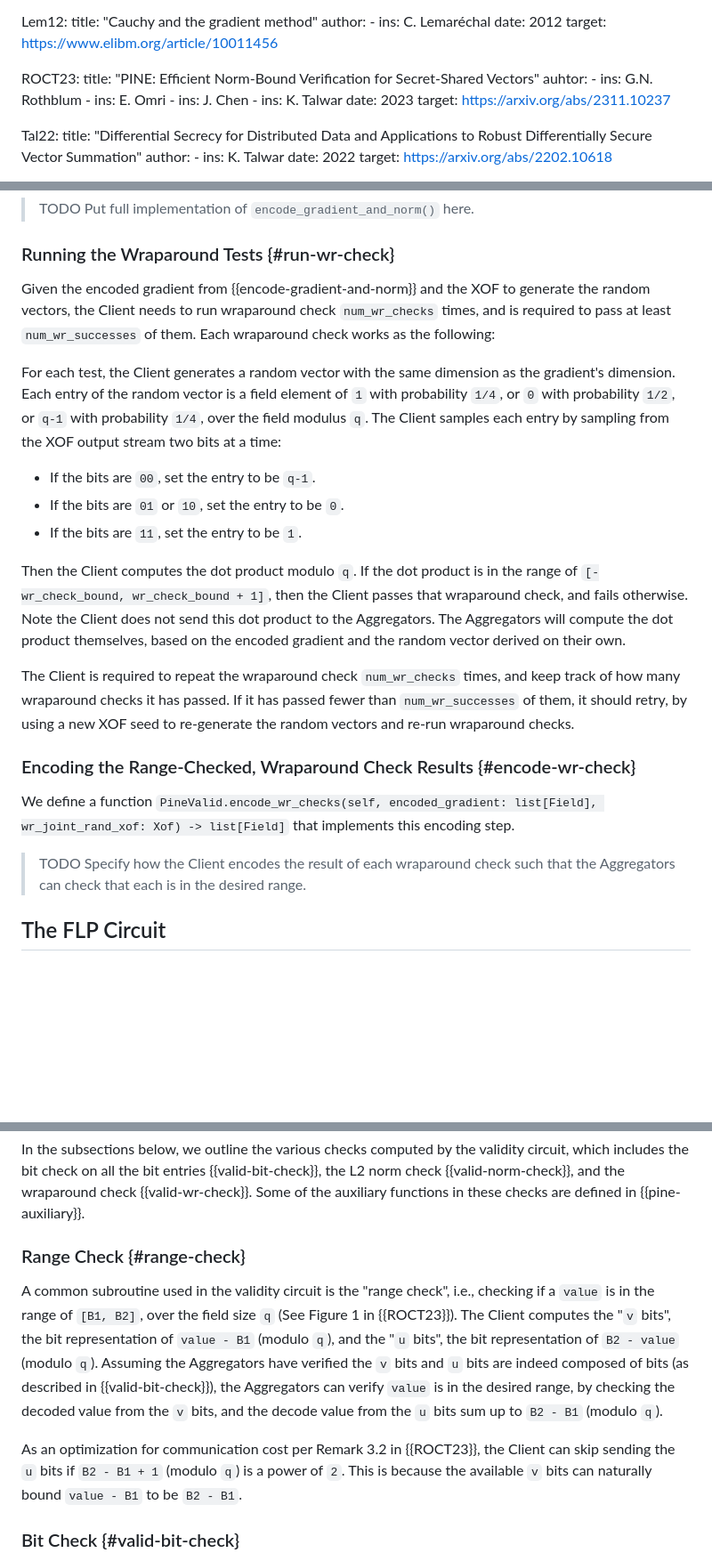
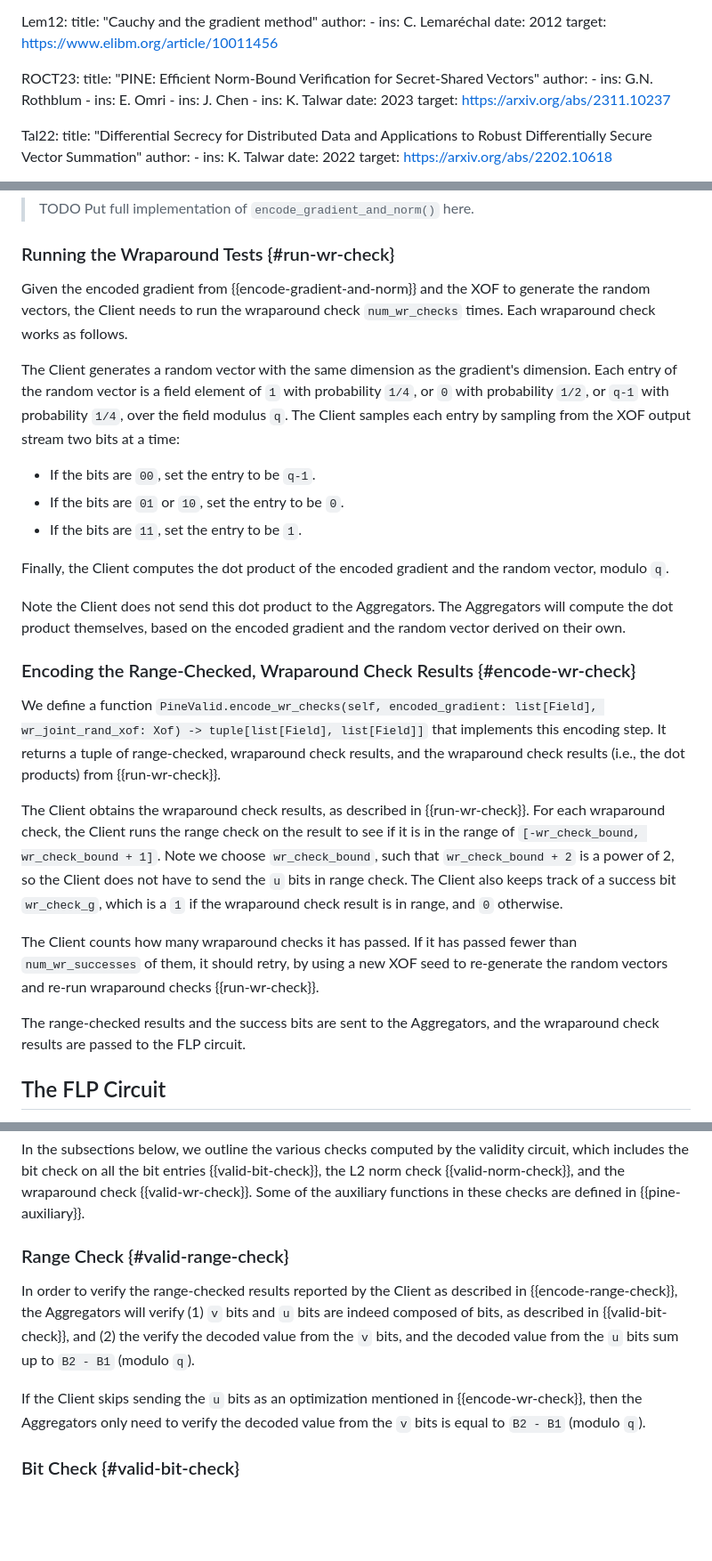
Before and after one commit to junyechen1996/draft-chen-cfrg-vdaf-pine, a Markdown page: draft-chen-cfrg-vdaf-pine.md, 3 parts joined by grey strips. Shown: that part at 89% size. Rendered like a GitHub page; blank space fills up the shorter version.

Commit message:
Fill the section about encoding wraparound check (#71)

```diff
--- a/draft-chen-cfrg-vdaf-pine.md
+++ b/draft-chen-cfrg-vdaf-pine.md
@@ -68,7 +68,7 @@ informative:
 
   ROCT23:
     title: "PINE: Efficient Norm-Bound Verification for Secret-Shared Vectors"
-    auhtor:
+    author:
       - ins: G.N. Rothblum
       - ins: E. Omri
       - ins: J. Chen
@@ -345,39 +360,49 @@ measurement: list[float]) -> list[Field]` that implements this encoding step.
 ### Running the Wraparound Tests {#run-wr-check}
 
 Given the encoded gradient from {{encode-gradient-and-norm}} and the XOF to
-generate the random vectors, the Client needs to run wraparound check
-`num_wr_checks` times, and is required to pass at least `num_wr_successes`
-of them. Each wraparound check works as the following:
+generate the random vectors, the Client needs to run the wraparound check
+`num_wr_checks` times. Each wraparound check works as follows.
 
-For each test, the Client generates a random vector with the same dimension as
-the gradient's dimension. Each entry of the random vector is a field element of
-`1` with probability `1/4`, or `0` with probability `1/2`, or `q-1` with
-probability `1/4`, over the field modulus `q`. The Client samples each entry by
-sampling from the XOF output stream two bits at a time:
+The Client generates a random vector with the same dimension as the gradient's
+dimension. Each entry of the random vector is a field element of `1` with
+probability `1/4`, or `0` with probability `1/2`, or `q-1` with probability
+`1/4`, over the field modulus `q`. The Client samples each entry by sampling
+from the XOF output stream two bits at a time:
 * If the bits are `00`, set the entry to be `q-1`.
 * If the bits are `01` or `10`, set the entry to be `0`.
 * If the bits are `11`, set the entry to be `1`.
 
-Then the Client computes the dot product modulo `q`. If the dot product is in
-the range of `[-wr_check_bound, wr_check_bound + 1]`, then the Client passes
-that wraparound check, and fails otherwise. Note the Client does not send this
-dot product to the Aggregators. The Aggregators will compute the dot product
-themselves, based on the encoded gradient and the random vector derived on
-their own.
+Finally, the Client computes the dot product of the encoded gradient and the
+random vector, modulo `q`.
 
-The Client is required to repeat the wraparound check `num_wr_checks` times,
-and keep track of how many wraparound checks it has passed. If it has passed
-fewer than `num_wr_successes` of them, it should retry, by using a new XOF
-seed to re-generate the random vectors and re-run wraparound checks.
+Note the Client does not send this dot product to the Aggregators. The
+Aggregators will compute the dot product themselves, based on the encoded
+gradient and the random vector derived on their own.
 
 ### Encoding the Range-Checked, Wraparound Check Results {#encode-wr-check}
 
 We define a function `PineValid.encode_wr_checks(self,
-encoded_gradient: list[Field], wr_joint_rand_xof: Xof) -> list[Field]` that
-implements this encoding step.
+encoded_gradient: list[Field], wr_joint_rand_xof: Xof) ->
+tuple[list[Field], list[Field]]` that implements this encoding step. It returns
+a tuple of range-checked, wraparound check results, and the wraparound check
+results (i.e., the dot products) from {{run-wr-check}}.
 
-> TODO Specify how the Client encodes the result of each wraparound check such
-> that the Aggregators can check that each is in the desired range.
+The Client obtains the wraparound check results, as described in
+{{run-wr-check}}. For each wraparound check, the Client runs the range check on
+the result to see if it is in the range of
+`[-wr_check_bound, wr_check_bound + 1]`. Note we choose `wr_check_bound`, such
+that `wr_check_bound + 2` is a power of 2, so the Client does not have to send
+the `u` bits in range check. The Client also keeps track of a success bit
+`wr_check_g`, which is a `1` if the wraparound check result is in range, and `0`
+otherwise.
+
+The Client counts how many wraparound checks it has passed. If it has passed
+fewer than `num_wr_successes` of them, it should retry, by using a new XOF
+seed to re-generate the random vectors and re-run wraparound checks
+{{run-wr-check}}.
+
+The range-checked results and the success bits are sent to the Aggregators, and
+the wraparound check results are passed to the FLP circuit.
 
 ## The FLP Circuit
 
@@ -410,22 +435,17 @@ circuit, which includes the bit check on all the bit entries
 check {{valid-wr-check}}. Some of the auxiliary functions in these checks are
 defined in {{pine-auxiliary}}.
 
-### Range Check {#range-check}
+### Range Check {#valid-range-check}
 
-A common subroutine used in the validity circuit is the "range check", i.e.,
-checking if a `value` is in the range of `[B1, B2]`, over the field size `q`
-(See Figure 1 in {{ROCT23}}). The Client computes the "`v` bits", the bit
-representation of `value - B1` (modulo `q`), and the "`u` bits", the bit
-representation of `B2 - value` (modulo `q`). Assuming the Aggregators have
-verified the `v` bits and `u` bits are indeed composed of bits (as described in
-{{valid-bit-check}}), the Aggregators can verify `value` is in the desired
-range, by checking the decoded value from the `v` bits, and the decode value
-from the `u` bits sum up to `B2 - B1` (modulo `q`).
+In order to verify the range-checked results reported by the Client as described
+in {{encode-range-check}}, the Aggregators will verify (1) `v` bits and `u` bits
+are indeed composed of bits, as described in {{valid-bit-check}}, and (2) the
+verify the decoded value from the `v` bits, and the decoded value from the `u`
+bits sum up to `B2 - B1` (modulo `q`).
 
-As an optimization for communication cost per Remark 3.2 in {{ROCT23}}, the
-Client can skip sending the `u` bits if `B2 - B1 + 1` (modulo `q`) is a power of
-`2`. This is because the available `v` bits can naturally bound `value - B1` to
-be `B2 - B1`.
+If the Client skips sending the `u` bits as an optimization mentioned in
+{{encode-wr-check}}, then the Aggregators only need to verify the decoded value
+from the `v` bits is equal to `B2 - B1` (modulo `q`).
 
 ### Bit Check {#valid-bit-check}
 
```
Also changed, not shown: other parts of draft-chen-cfrg-vdaf-pine.md (+20 -5 lines).
